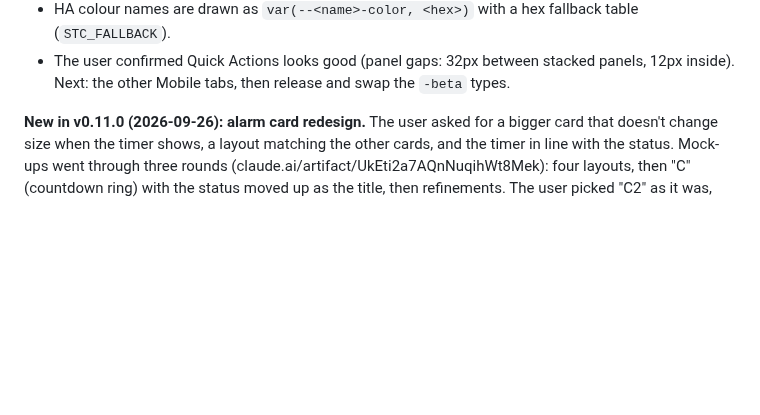
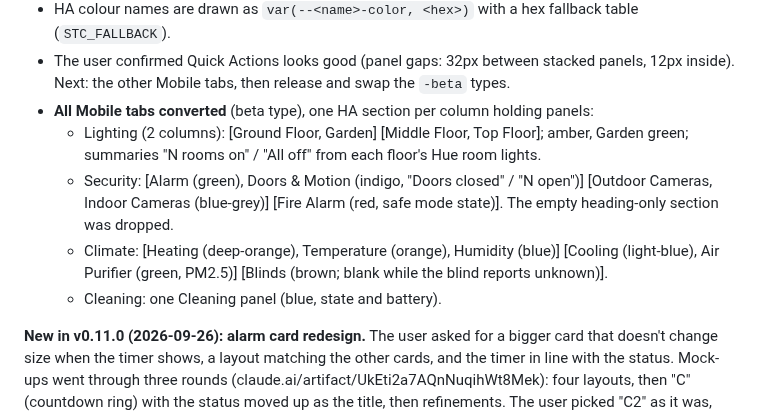
Before and after one commit to J45PER/church-drive-cards, a Markdown page: HANDOFF.md, the part around the change. GitHub-like rendering; blank space fills up the shorter version.

Commit message:
HANDOFF: all Mobile tabs on section panels
Co-Authored-By: Claude Opus 5.5 <noreply@anthropic.com>
Claude-Session: https://claude.ai/code/session_01GuW5X6fkNix8Se36uk794c

```diff
--- a/HANDOFF.md
+++ b/HANDOFF.md
@@ -62,6 +62,18 @@ short live summary on the right.
 - HA colour names are drawn as `var(--<name>-color, <hex>)` with a hex
   fallback table (`STC_FALLBACK`).
 - The user confirmed Quick Actions looks good (panel gaps: 32px between stacked panels, 12px inside). Next: the other Mobile tabs, then release and swap the `-beta` types.
+- **All Mobile tabs converted** (beta type), one HA section per column holding
+  panels:
+  - Lighting (2 columns): [Ground Floor, Garden] [Middle Floor, Top Floor];
+    amber, Garden green; summaries "N rooms on" / "All off" from each floor's
+    Hue room lights.
+  - Security: [Alarm (green), Doors & Motion (indigo, "Doors closed" / "N
+    open")] [Outdoor Cameras, Indoor Cameras (blue-grey)] [Fire Alarm (red,
+    safe mode state)]. The empty heading-only section was dropped.
+  - Climate: [Heating (deep-orange), Temperature (orange), Humidity (blue)]
+    [Cooling (light-blue), Air Purifier (green, PM2.5)] [Blinds (brown; blank
+    while the blind reports unknown)].
+  - Cleaning: one Cleaning panel (blue, state and battery).
 
 **New in v0.11.0 (2026-09-26): alarm card redesign.** The user asked for a
 bigger card that doesn't change size when the timer shows, a layout matching
```
